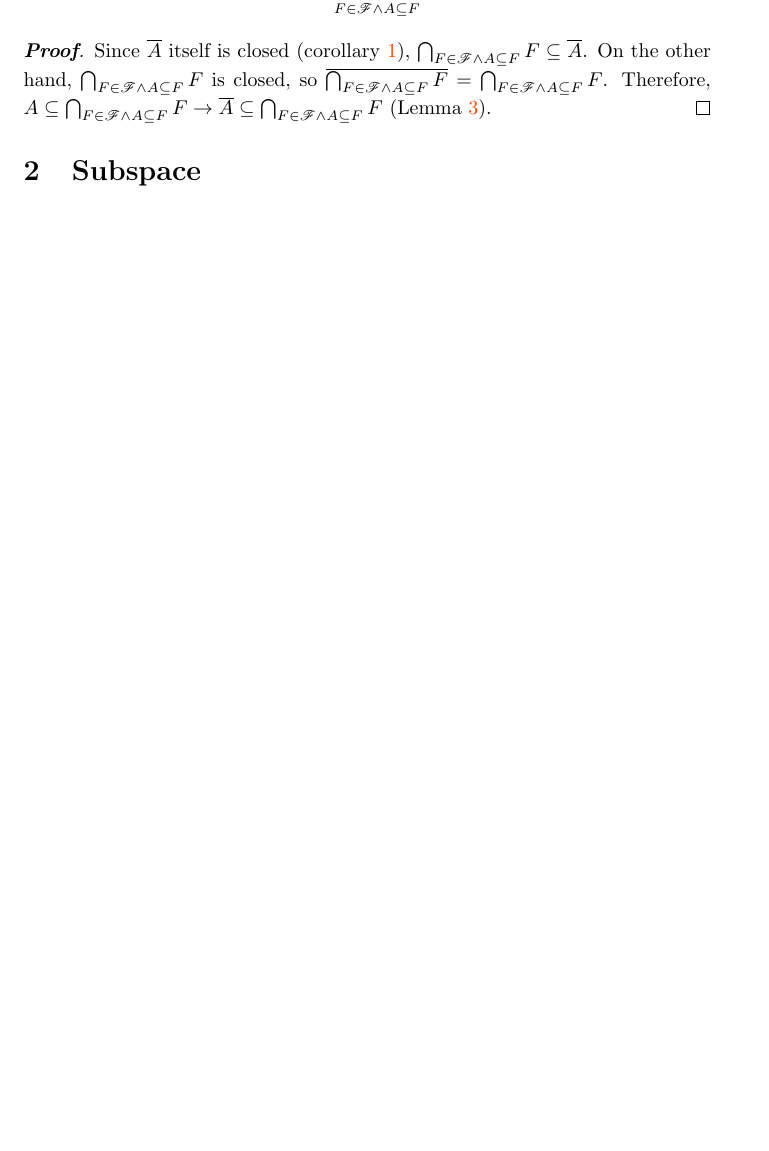
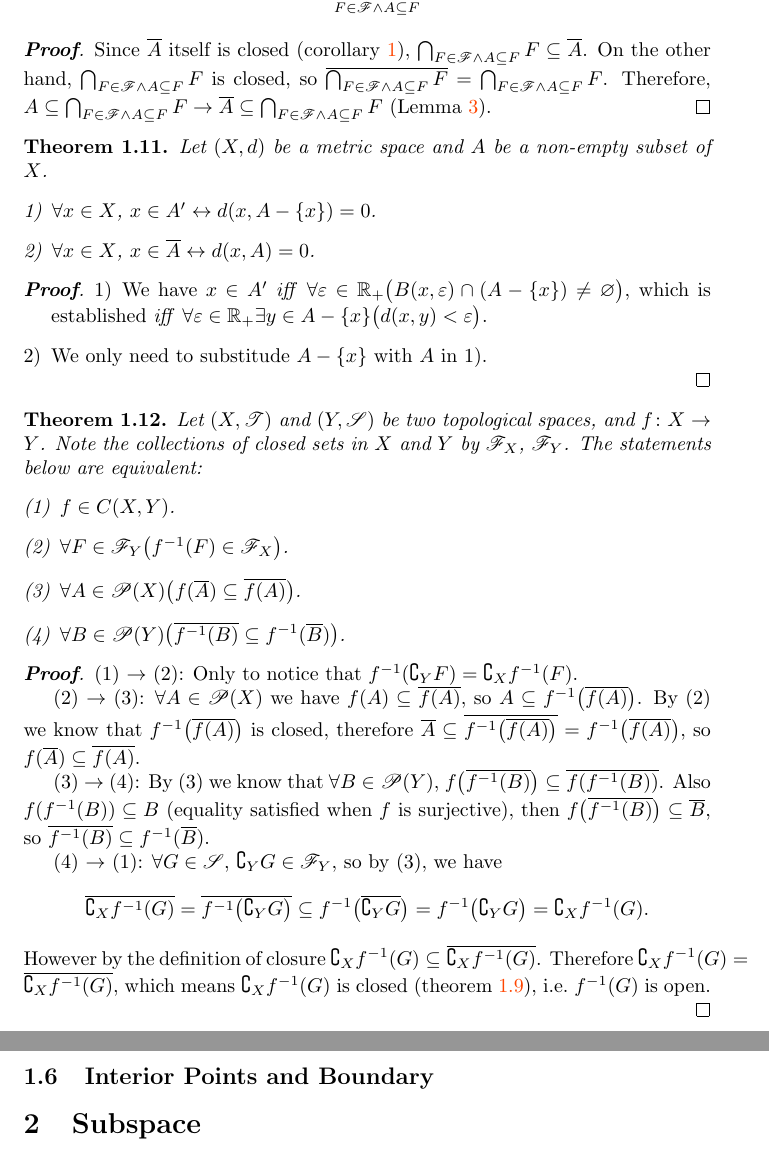
Before and after one commit to HoyanMok/NotesOnMathematics, a LaTeX document (Topology/Topology.tex): part of page 8 of 9 before the commit and two parts of pages 9 and 10 of 11 after it, the two joined at a grey line, cut so that both start at the same text, the shorter picture padded with empty space. Compiled offline with pdfLaTeX.

Commit message:
Update my notes on point set topology

```diff
--- a/Topology/Topology.tex
+++ b/Topology/Topology.tex
@@ -446,6 +458,62 @@ On the other hand, $\bigcap_{F\in \mathscr F \wedge A\subseteq F} F$ is closed,
 Therefore, $A\subseteq \bigcap_{F\in \mathscr F \wedge A\subseteq F} F \to \overline A \subseteq \bigcap_{F\in \mathscr F \wedge A\subseteq F} F$ (Lemma \ref{subset_closure}).
 \end{proof}
 
+\begin{theorem}
+Let $(X,d)$ be a metric space and $A$ be a non-empty subset of $X$.
+\begin{enumerate}[1)]
+\item $\forall x\in X$, $x\in A' \leftrightarrow d(x,A-\{x\}) = 0$.
+\item $\forall x\in X$, $x\in \overline A \leftrightarrow d(x,A)=0$.
+\end{enumerate}
+\end{theorem}
+\begin{proof}
+\begin{enumerate}[1)]
+\item We have $x\in A' $ \emph{iff} $\forall \varepsilon\in \mathbb R_+\big(
+	B (x,\varepsilon) \cap (A-\{x\}) \neq \varnothing\big)$,
+which is established \emph{iff} $\forall \varepsilon \in \mathbb R_+\exists y\in A-\{x\}\big(
+	d(x,y) <\varepsilon\big)$.
+\item We only need to substitude $A-\{x\}$ with $A$ in 1).
+\end{enumerate}
+\end{proof}
+
+\begin{theorem}
+Let $(X, \mathscr T)$ and $(Y,\mathscr S)$ be two topological spaces, and $f\colon X\to Y$. Note the collections of closed sets in $X$ and $Y$ by $\mathscr F_X$, $\mathscr F_Y$.
+The statements below are equivalent:
+\begin{enumerate}[(1)]
+\item $f\in C(X,Y)$.
+\item $\forall F\in\mathscr F_Y \big(
+	f^{-1} (F) \in \mathscr F_X\big)$.
+\item $\forall A\in \mathscr P(X) \big(
+	f(\overline A) \subseteq \overline{ f(A)}\big)$.
+\item $\forall B\in \mathscr P(Y) \big(
+	\overline{f^{-1} (B)}\subseteq f^{-1} (\overline B) \big)$.
+\end{enumerate}
+\end{theorem}
+\begin{proof}
+(1) $\to$ (2): Only to notice that $f^{-1} (\complement_Y F ) =\complement_X f^{-1} (F)$.
+
+(2) $\to$ (3): $\forall A \in \mathscr P(X)$ we have $f(A) \subseteq \overline{f(A)}$, so $A \subseteq f^{-1} \big(
+	\overline{f(A)}\big)$.
+By (2) we know that $f^{-1} \big(\overline{f(A)}\big)$ is closed, therefore
+$\overline A \subseteq \overline{f^{-1} \big(\overline{f(A)}\big)}
+	= f^{-1} \big(\overline{f(A)}\big)$, so $f(\overline A) \subseteq \overline {f(A)}$.
+
+(3) $\to$ (4): By (3) we know that $\forall B\in \mathscr P(Y)$,
+$f\big(\overline{f^{-1}(B)}\big) \subseteq \overline{f(f^{-1}(B))}$.
+Also $f(f^{-1}(B)) \subseteq B$ (equality satisfied when $f$ is surjective),
+then $f\big(\overline{f^{-1}(B)}\big) \subseteq \overline B$,
+so $\overline{f^{-1}(B)} \subseteq f^{-1} (\overline B)$.
+
+(4) $\to$ (1): $\forall G\in \mathscr S$, $\complement_Y G \in \mathscr F_Y$, so by (3), we have
+\begin{align*}
+	\overline {\complement_X f^{-1}(G)} =\overline {f^{-1}\big(\complement_Y G\big)}
+		\subseteq  f^{-1}\big(\overline{\complement_Y G}\big) = f^{-1}\big(\complement_Y G\big)
+			=\complement_X f^{-1}(G).
+\end{align*}
+However by the definition of closure $\complement_X f^{-1}(G) \subseteq \overline {\complement_X f^{-1}(G)}$.
+Therefore $\complement_X f^{-1}(G) = \overline {\complement_X f^{-1}(G)}$, which means $\complement_X f^{-1}(G)$ is closed (theorem \ref{closed_iff_closure}), i.e.\ $f^{-1}(G)$ is open.
+\end{proof}
+
+\subsection{Interior Points and Boundary}
 \section{Subspace}
 \printindex
 % \printbibliography
```
Also changed, not shown: Topology/Topology.pdf, Topology/Topology.tex (14 more changed lines).
